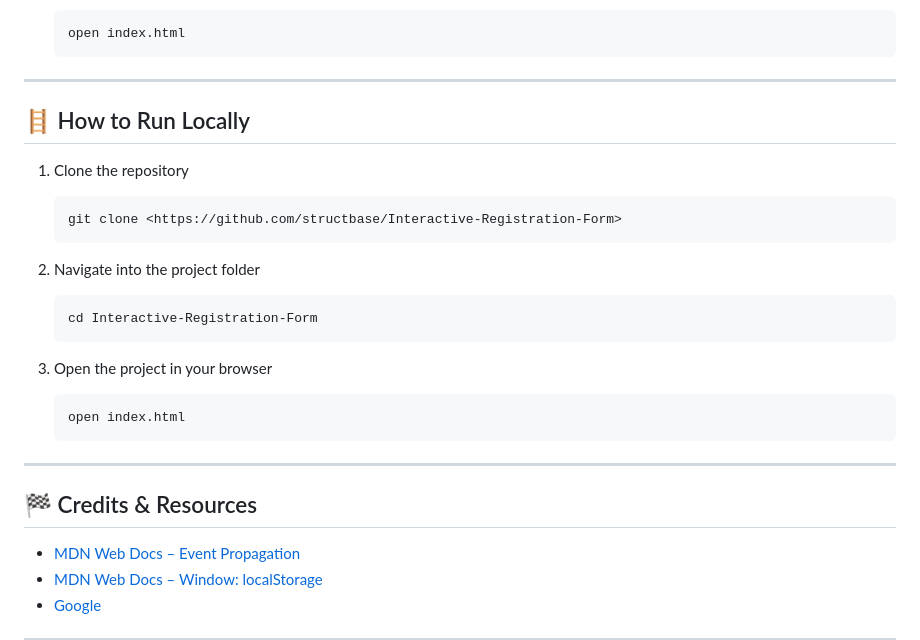
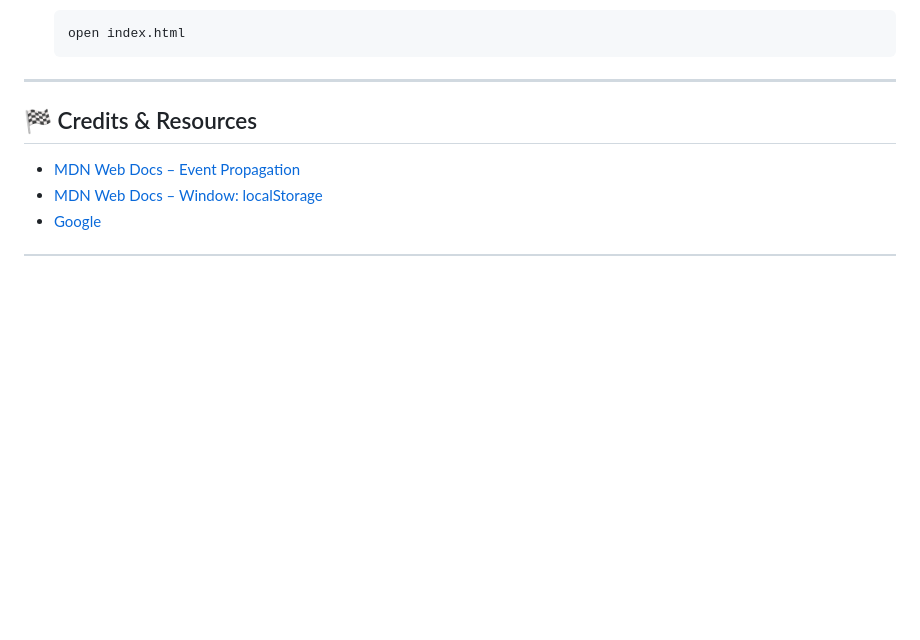
Before and after one commit to structbase/Interactive-Registration-Form, a Markdown page: README.md, the part around the change. GitHub-like rendering; blank space fills up the shorter version.

Commit message:
update to readme removed duplicate

````diff
--- a/README.md
+++ b/README.md
@@ -113,27 +113,6 @@ By the end of this lab, you will be able to:
 
 ---
 
-## 🪜 How to Run Locally
-
-1. Clone the repository
-
-    ```bash
-    git clone <https://github.com/structbase/Interactive-Registration-Form>
-    ```
-
-2. Navigate into the project folder
-
-    ```bash
-    cd Interactive-Registration-Form
-    ```
-
-3. Open the project in your browser
-
-    ```bash
-    open index.html
-    ```
-
----
 
 ## 🏁 Credits & Resources
 
````
